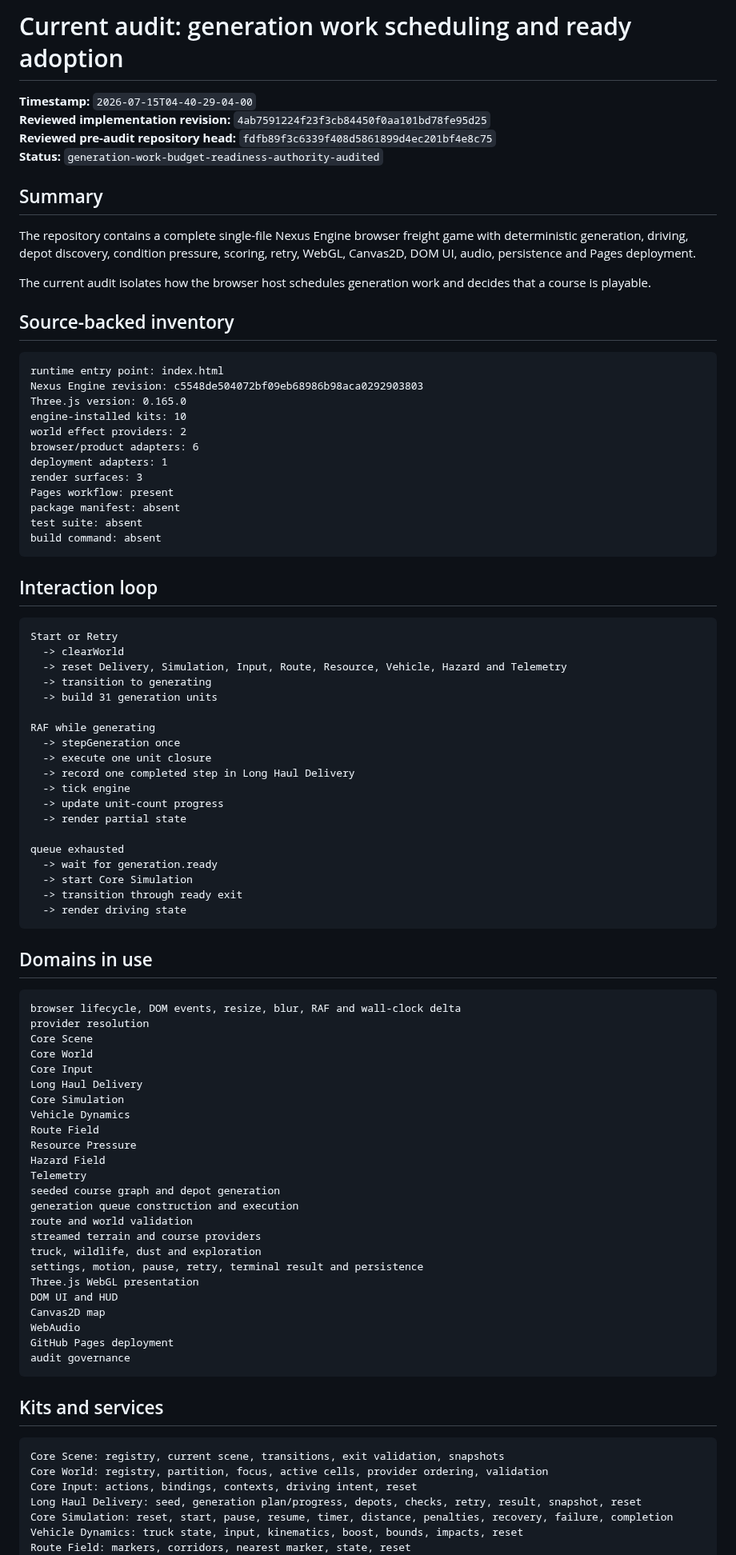
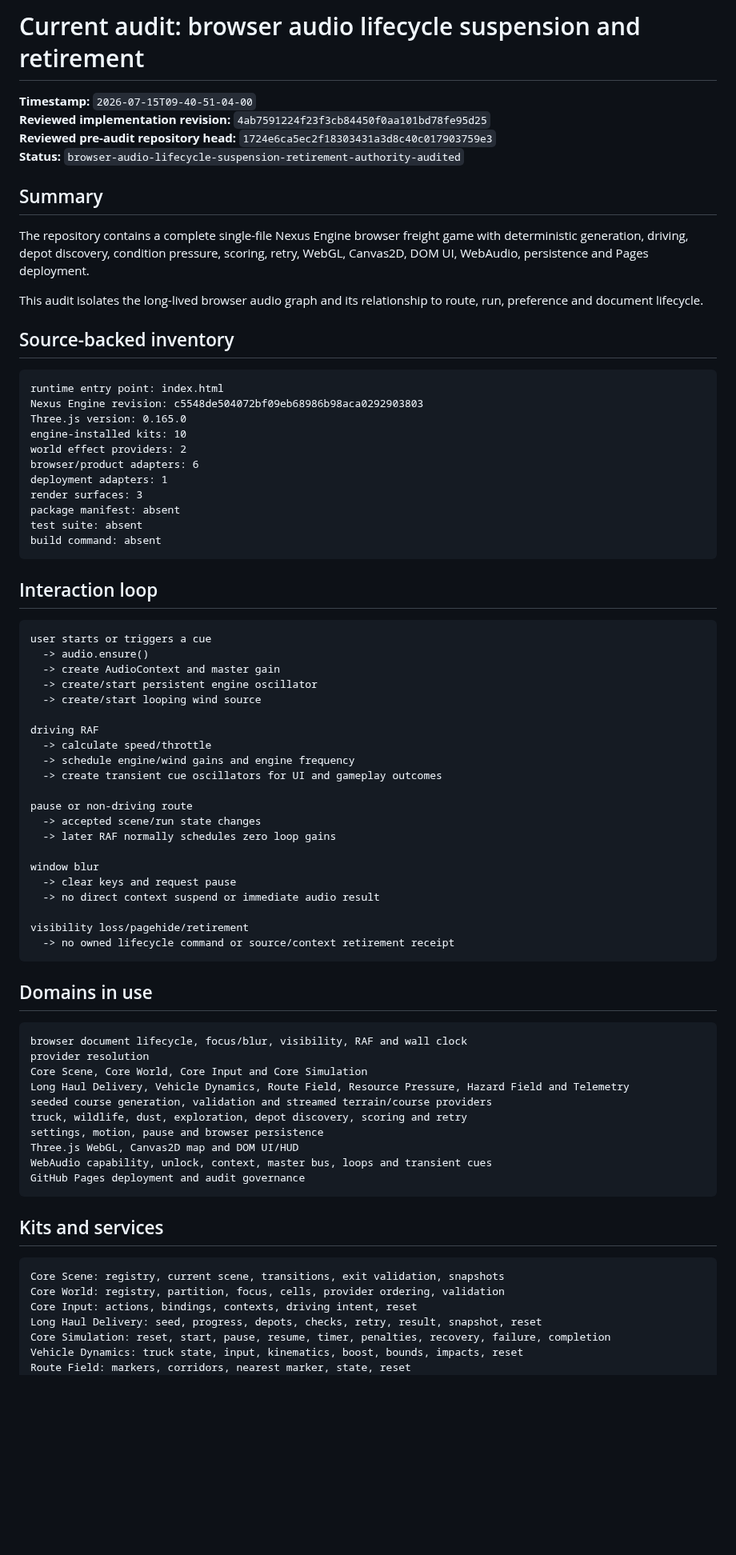
Before and after one commit to LuminaryLabs-Publish/TheLongHaul, a Markdown page: .agent/current-audit.md, the part around one of its changes. Shown at 80% size. Rendered like a GitHub page; blank space fills up the shorter version.

Commit message:
docs(agent): set browser audio lifecycle current audit

````diff
--- a/.agent/current-audit.md
+++ b/.agent/current-audit.md
@@ -1,15 +1,15 @@
-# Current audit: generation work scheduling and ready adoption
+# Current audit: browser audio lifecycle suspension and retirement
 
-**Timestamp:** `2026-07-15T04-40-29-04-00`
+**Timestamp:** `2026-07-15T09-40-51-04-00`
 **Reviewed implementation revision:** `4ab7591224f23f3cb84450f0aa101bd78fe95d25`
-**Reviewed pre-audit repository head:** `fdfb89f3c6339f408d5861899d4ec201bf4e8c75`
-**Status:** `generation-work-budget-readiness-authority-audited`
+**Reviewed pre-audit repository head:** `1724e6ca5ec2f18303431a3d8c40c017903759e3`
+**Status:** `browser-audio-lifecycle-suspension-retirement-authority-audited`
 
 ## Summary
 
-The repository contains a complete single-file Nexus Engine browser freight game with deterministic generation, driving, depot discovery, condition pressure, scoring, retry, WebGL, Canvas2D, DOM UI, audio, persistence and Pages deployment.
+The repository contains a complete single-file Nexus Engine browser freight game with deterministic generation, driving, depot discovery, condition pressure, scoring, retry, WebGL, Canvas2D, DOM UI, WebAudio, persistence and Pages deployment.
 
-The current audit isolates how the browser host schedules generation work and decides that a course is playable.
+This audit isolates the long-lived browser audio graph and its relationship to route, run, preference and document lifecycle.
 
 ## Source-backed inventory
 
@@ -22,7 +22,6 @@ world effect providers: 2
 browser/product adapters: 6
 deployment adapters: 1
 render surfaces: 3
-Pages workflow: present
 package manifest: absent
 test suite: absent
 build command: absent
@@ -31,64 +30,52 @@ build command: absent
 ## Interaction loop
 
 ```txt
-Start or Retry
-  -> clearWorld
-  -> reset Delivery, Simulation, Input, Route, Resource, Vehicle, Hazard and Telemetry
-  -> transition to generating
-  -> build 31 generation units
+user starts or triggers a cue
+  -> audio.ensure()
+  -> create AudioContext and master gain
+  -> create/start persistent engine oscillator
+  -> create/start looping wind source
 
-RAF while generating
-  -> stepGeneration once
-  -> execute one unit closure
-  -> record one completed step in Long Haul Delivery
-  -> tick engine
-  -> update unit-count progress
-  -> render partial state
+driving RAF
+  -> calculate speed/throttle
+  -> schedule engine/wind gains and engine frequency
+  -> create transient cue oscillators for UI and gameplay outcomes
 
-queue exhausted
-  -> wait for generation.ready
-  -> start Core Simulation
-  -> transition through ready exit
-  -> render driving state
+pause or non-driving route
+  -> accepted scene/run state changes
+  -> later RAF normally schedules zero loop gains
+
+window blur
+  -> clear keys and request pause
+  -> no direct context suspend or immediate audio result
+
+visibility loss/pagehide/retirement
+  -> no owned lifecycle command or source/context retirement receipt
 ```
 
 ## Domains in use
 
 ```txt
-browser lifecycle, DOM events, resize, blur, RAF and wall-clock delta
+browser document lifecycle, focus/blur, visibility, RAF and wall clock
 provider resolution
-Core Scene
-Core World
-Core Input
-Long Haul Delivery
-Core Simulation
-Vehicle Dynamics
-Route Field
-Resource Pressure
-Hazard Field
-Telemetry
-seeded course graph and depot generation
-generation queue construction and execution
-route and world validation
-streamed terrain and course providers
-truck, wildlife, dust and exploration
-settings, motion, pause, retry, terminal result and persistence
-Three.js WebGL presentation
-DOM UI and HUD
-Canvas2D map
-WebAudio
-GitHub Pages deployment
-audit governance
+Core Scene, Core World, Core Input and Core Simulation
+Long Haul Delivery, Vehicle Dynamics, Route Field, Resource Pressure, Hazard Field and Telemetry
+seeded course generation, validation and streamed terrain/course providers
+truck, wildlife, dust, exploration, depot discovery, scoring and retry
+settings, motion, pause and browser persistence
+Three.js WebGL, Canvas2D map and DOM UI/HUD
+WebAudio capability, unlock, context, master bus, loops and transient cues
+GitHub Pages deployment and audit governance
 ```
 
 ## Kits and services
 
 ```txt
 Core Scene: registry, current scene, transitions, exit validation, snapshots
-Core World: registry, partition, focus, active cells, provider ordering, validation
+Core World: registry, partition, focus, cells, provider ordering, validation
 Core Input: actions, bindings, contexts, driving intent, reset
-Long Haul Delivery: seed, generation plan/progress, depots, checks, retry, result, snapshot, reset
-Core Simulation: reset, start, pause, resume, timer, distance, penalties, recovery, failure, completion
+Long Haul Delivery: seed, progress, depots, checks, retry, result, snapshot, reset
+Core Simulation: reset, start, pause, resume, timer, penalties, recovery, failure, completion
 Vehicle Dynamics: truck state, input, kinematics, boost, bounds, impacts, reset
 Route Field: markers, corridors, nearest marker, state, reset
 Resource Pressure: fuel, truck, cargo, bounded adjustments, state, reset
````
Also changed, not shown: other parts of .agent/current-audit.md (+24 -33 lines).
